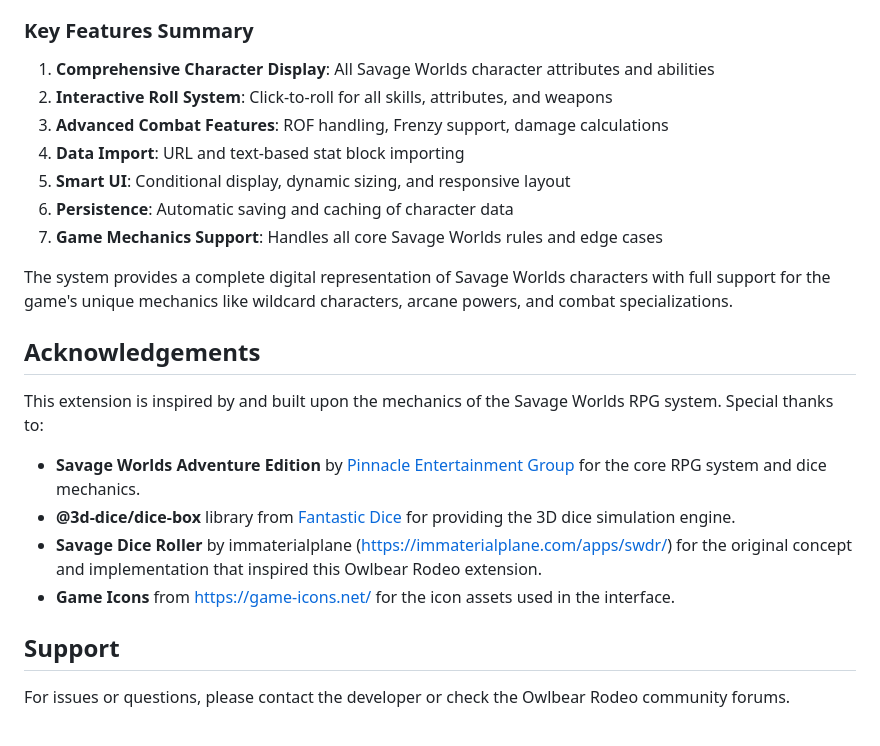
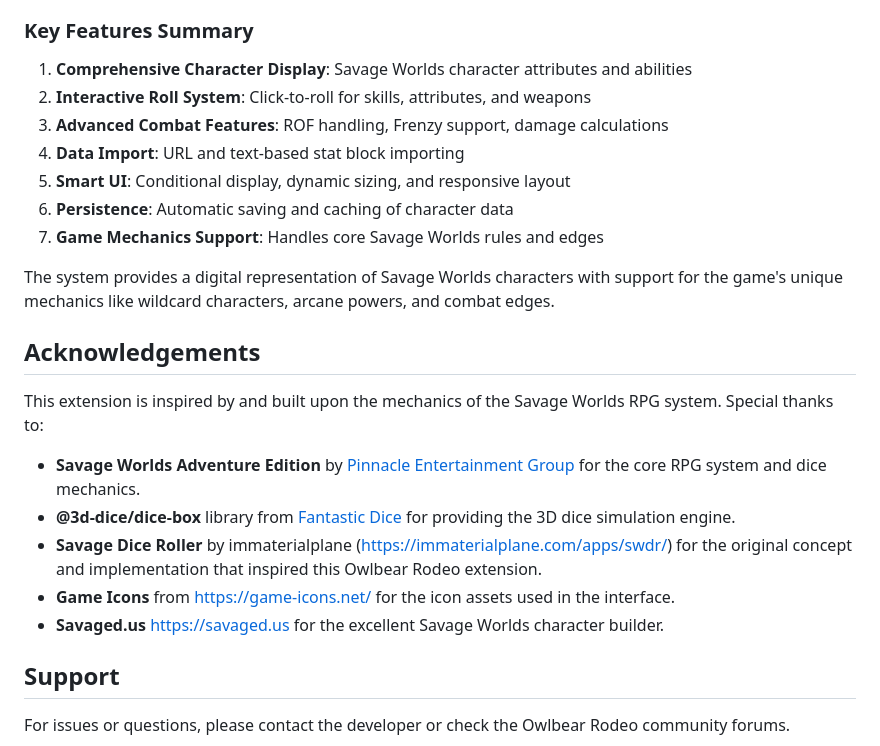
Before and after one commit to wescrump-2/swdrob, a Markdown page: docs/about.md, the part around the change printed below. Drawn GitHub-style.

```diff
--- a/docs/about.md
+++ b/docs/about.md
@@ -272,15 +276,15 @@ In Owlbear Rodeo with the extension loaded, add a character avatar to the scene.
 
 ### Key Features Summary
 
-1. **Comprehensive Character Display**: All Savage Worlds character attributes and abilities
-2. **Interactive Roll System**: Click-to-roll for all skills, attributes, and weapons
+1. **Comprehensive Character Display**: Savage Worlds character attributes and abilities
+2. **Interactive Roll System**: Click-to-roll for skills, attributes, and weapons
 3. **Advanced Combat Features**: ROF handling, Frenzy support, damage calculations
 4. **Data Import**: URL and text-based stat block importing
 5. **Smart UI**: Conditional display, dynamic sizing, and responsive layout
 6. **Persistence**: Automatic saving and caching of character data
-7. **Game Mechanics Support**: Handles all core Savage Worlds rules and edge cases
+7. **Game Mechanics Support**: Handles core Savage Worlds rules and edges
 
-The system provides a complete digital representation of Savage Worlds characters with full support for the game's unique mechanics like wildcard characters, arcane powers, and combat specializations.
+The system provides a digital representation of Savage Worlds characters with support for the game's unique mechanics like wildcard characters, arcane powers, and combat edges.
 
 ## Acknowledgements
 
@@ -290,6 +294,7 @@ This extension is inspired by and built upon the mechanics of the Savage Worlds
 - **@3d-dice/dice-box** library from [Fantastic Dice](https://fantasticdice.games/) for providing the 3D dice simulation engine.
 - **Savage Dice Roller** by immaterialplane (<https://immaterialplane.com/apps/swdr/>) for the original concept and implementation that inspired this Owlbear Rodeo extension.
 - **Game Icons** from <https://game-icons.net/> for the icon assets used in the interface.
+- **Savaged.us** <https://savaged.us> for the excellent Savage Worlds character builder.
 
 ## Support
 
```
Also changed, not shown: other parts of docs/about.md (+14 -10 lines), docs/damagedice.png, docs/savagedice.png, 4 other files.
